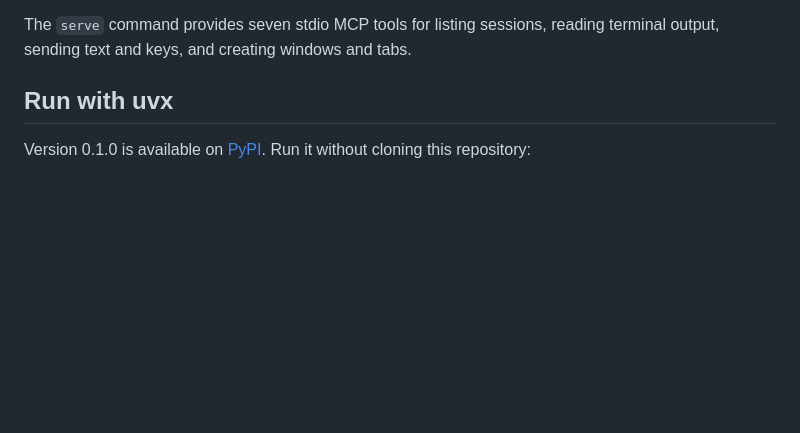
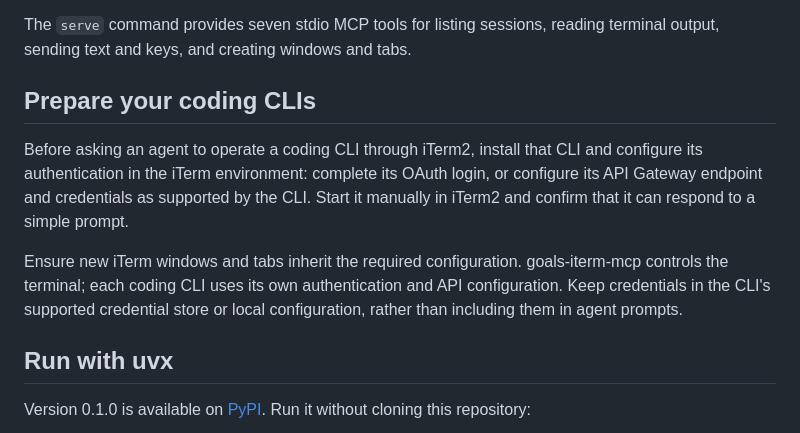
Before and after one commit to lucky-goals/goals-iterm-mcp, a Markdown page: README.md, the part around the change. GitHub-like rendering; blank space fills up the shorter version.

Commit message:
docs: explain coding CLI authentication prerequisites

```diff
--- a/README.md
+++ b/README.md
@@ -21,6 +21,12 @@ For example, give the supervising agent this goal:
 > Guide the coding CLI in the project's dedicated iTerm session until it has diagnosed the login issue, implemented a fix, and passed the relevant tests. Inspect progress between steps, provide follow-up instructions when needed, and verify the final result against these criteria. Do not duplicate tasks that are still running. Ask me when a decision outside this scope is required, and report completion with the changes and test results.
 
 The `serve` command provides seven stdio MCP tools for listing sessions, reading terminal output, sending text and keys, and creating windows and tabs.
+
+## Prepare your coding CLIs
+
+Before asking an agent to operate a coding CLI through iTerm2, install that CLI and configure its authentication in the iTerm environment: complete its OAuth login, or configure its API Gateway endpoint and credentials as supported by the CLI. Start it manually in iTerm2 and confirm that it can respond to a simple prompt.
+
+Ensure new iTerm windows and tabs inherit the required configuration. goals-iterm-mcp controls the terminal; each coding CLI uses its own authentication and API configuration. Keep credentials in the CLI's supported credential store or local configuration, rather than including them in agent prompts.
 
 ## Run with uvx
 
```
Also changed, not shown: README.zh-CN.md (+6 -0 lines).
